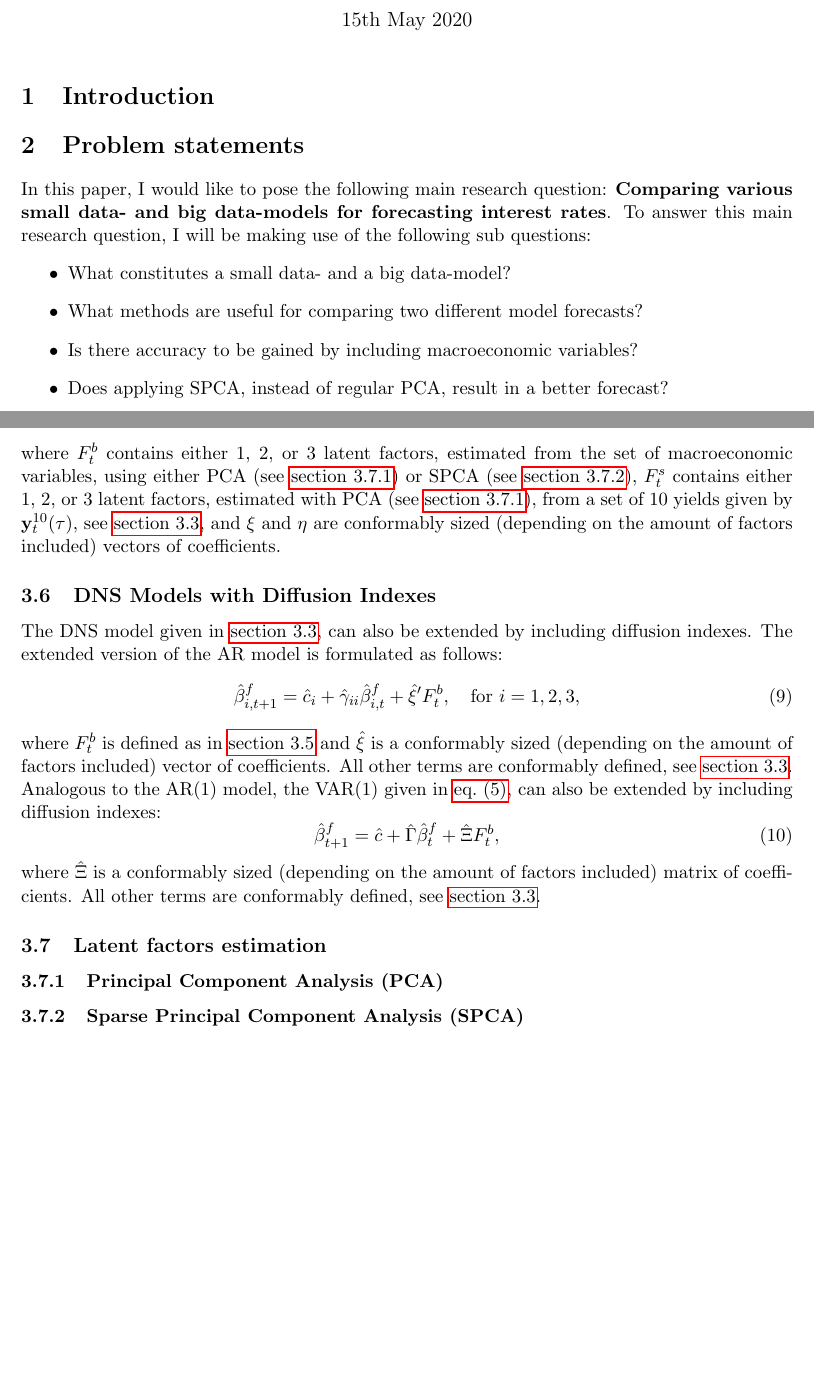
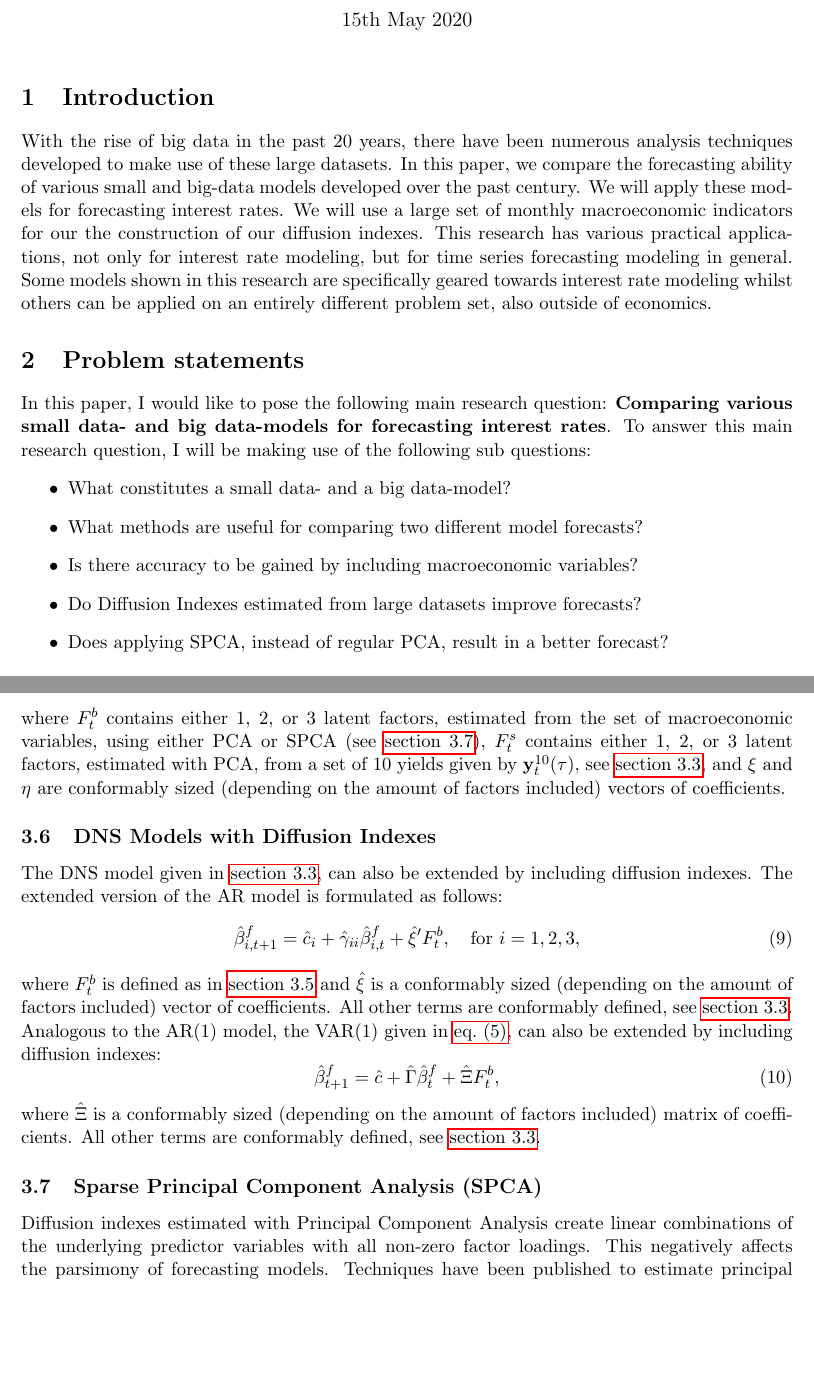
Before and after one commit to ipsq/bachelorscriptie, a LaTeX document (latex/main.tex, which reads latex/chapters/introduction.tex, latex/chapters/methodology.tex, latex/chapters/problem.tex): two parts of pages 1 and 3 of 5, joined at a grey line, cut so that both start at the same text, the shorter picture padded with empty space. Compiled offline with pdfLaTeX.

Commit message:
Finished research proposal

```diff
--- a/latex/chapters/introduction.tex
+++ b/latex/chapters/introduction.tex
@@ -0,0 +1 @@
+With the rise of big data in the past 20 years, there have been numerous analysis techniques developed to make use of these large datasets. In this paper, we compare the forecasting ability of various small and big-data models developed over the past century. We will apply these models for forecasting interest rates. We will use a large set of monthly macroeconomic indicators for our the construction of our diffusion indexes. This research has various practical applications, not only for interest rate modeling, but for time series forecasting modeling in general. Some models shown in this research are specifically geared towards interest rate modeling whilst others can be applied on an entirely different problem set, also outside of economics.
--- a/latex/chapters/methodology.tex
+++ b/latex/chapters/methodology.tex
@@ -60,7 +60,7 @@ Diffusion Index Models, also commonly referred to as \enquote{factor augmented f
 \begin{equation}
 	y_{t+1}(\tau) = c + \beta' W_t + \xi' F_t^b + \eta' F_t^s + \epsilon_{t+1},
 \end{equation}
-where $F_t^b$ contains either 1, 2, or 3 latent factors, estimated from the set of macroeconomic variables, using either PCA (see~\cref{sec:pca}) or SPCA (see~\cref{sec:spca}), $F_t^s$ contains either 1, 2, or 3 latent factors, estimated with PCA (see~\cref{sec:pca}), from a set of 10 yields given by $\mathbf{y}_t^{10}(\tau)$, see~\cref{sec:dns}, and $\xi$ and $\eta$ are conformably sized (depending on the amount of factors included) vectors of coefficients.
+where $F_t^b$ contains either 1, 2, or 3 latent factors, estimated from the set of macroeconomic variables, using either PCA or SPCA (see~\cref{sec:spca}), $F_t^s$ contains either 1, 2, or 3 latent factors, estimated with PCA, from a set of 10 yields given by $\mathbf{y}_t^{10}(\tau)$, see~\cref{sec:dns}, and $\xi$ and $\eta$ are conformably sized (depending on the amount of factors included) vectors of coefficients.
 
 \subsection{DNS Models with Diffusion Indexes}
 \label{sec:dnsdif}
@@ -74,11 +74,7 @@ where $F_t^b$ is defined as in~\cref{sec:dif} and $\hat{\xi}$ is a conformably s
 \end{equation}
 where $\hat{\Xi}$ is a conformably sized (depending on the amount of factors included) matrix of coefficients. All other terms are conformably defined, see~\cref{sec:dns}.
 
-\subsection{Latent factors estimation}
-\label{sec:latentfactorestimation}
-\subsubsection{Principal Component Analysis (PCA)}
-\label{sec:pca}
-
-
-\subsubsection{Sparse Principal Component Analysis (SPCA)}
+\subsection{Sparse Principal Component Analysis (SPCA)}
 \label{sec:spca}
+Diffusion indexes estimated with Principal Component Analysis create linear combinations of the underlying predictor variables with all non-zero factor loadings. This negatively affects the parsimony of forecasting models. Techniques have been published to estimate principal components with sparse factor loadings, see~\textcite{Zou2006}. One of these techniques is called the \enquote{elastic net}, formulated as follows:
+\begin{equation}
--- a/latex/chapters/problem.tex
+++ b/latex/chapters/problem.tex
@@ -4,5 +4,6 @@ In this paper, I would like to pose the following main research question:
 	\item What constitutes a small data- and a big data-model?
 	\item What methods are useful for comparing two different model forecasts?
 	\item Is there accuracy to be gained by including macroeconomic variables?
+	\item Do Diffusion Indexes estimated from large datasets improve forecasts?
 	\item Does applying SPCA, instead of regular PCA, result in a better forecast?
 \end{itemize}
```
Also changed, not shown: latex/references.bib (+14 -0 lines), latex/chapters/methodology.tex (3 more changed lines).
